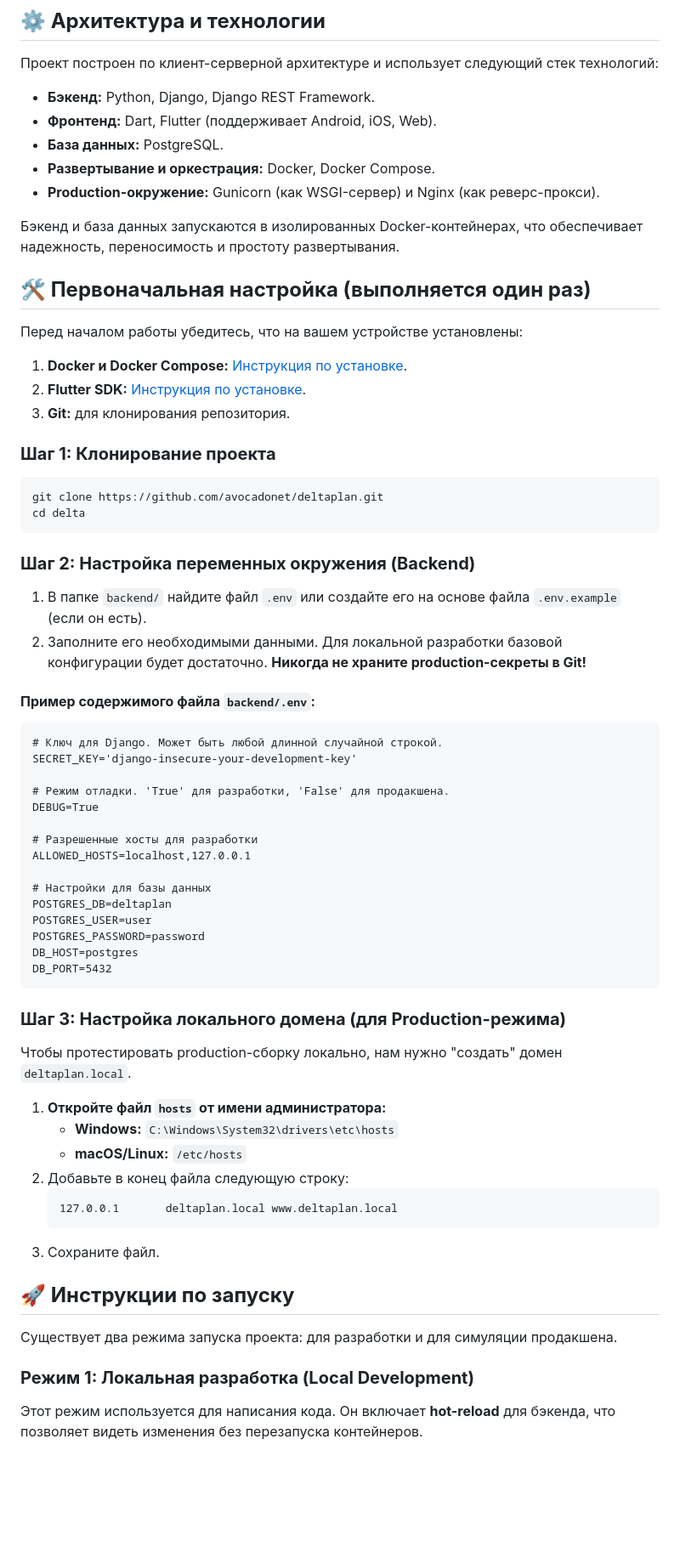
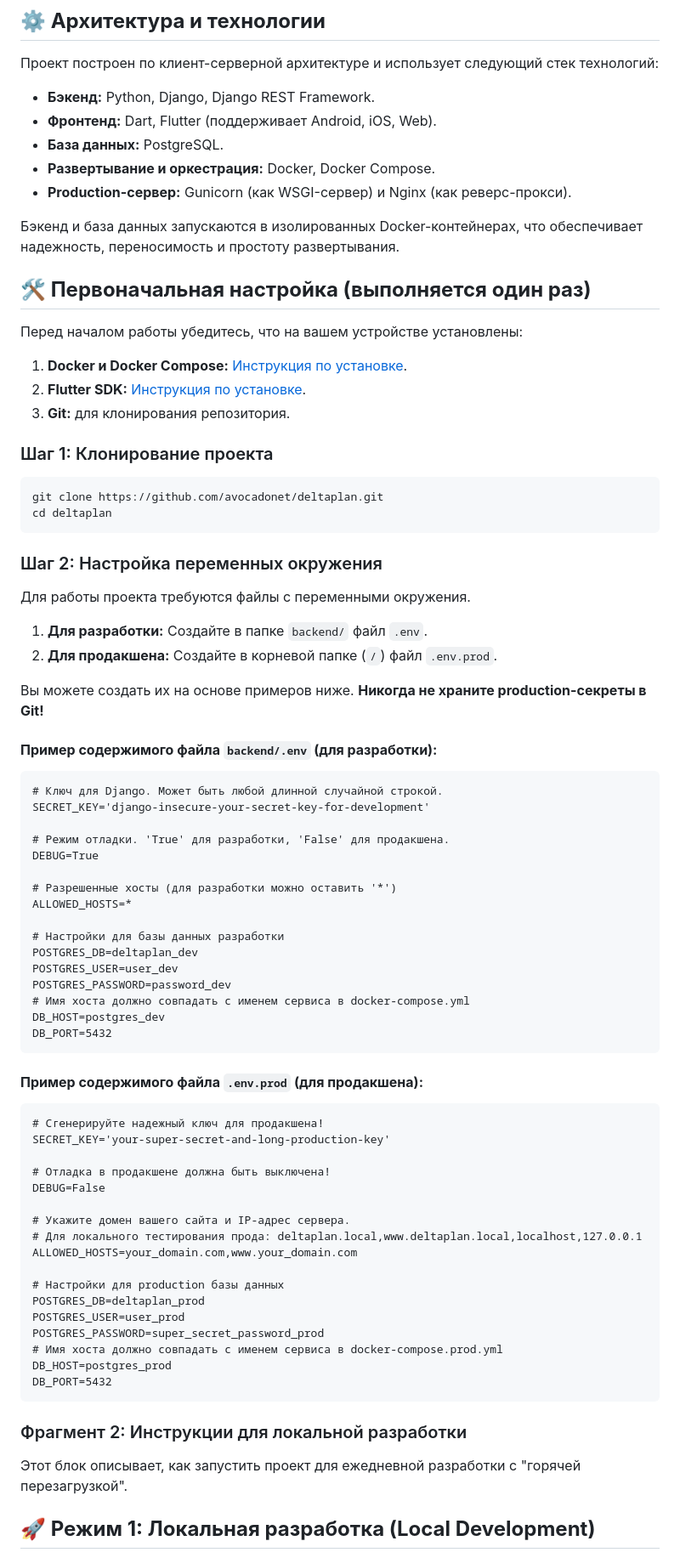
Before and after one commit to avocadonet/deltaplan, a Markdown page: README.md, the part around the change printed below. Shown: that part at 85% size. Drawn GitHub-style; blank space fills up the shorter version.

````diff
--- a/README.md
+++ b/README.md
@@ -10,7 +14,7 @@
 *   **Фронтенд:** Dart, Flutter (поддерживает Android, iOS, Web).
 *   **База данных:** PostgreSQL.
 *   **Развертывание и оркестрация:** Docker, Docker Compose.
-*   **Production-окружение:** Gunicorn (как WSGI-сервер) и Nginx (как реверс-прокси).
+*   **Production-сервер:** Gunicorn (как WSGI-сервер) и Nginx (как реверс-прокси).
 
 Бэкенд и база данных запускаются в изолированных Docker-контейнерах, что обеспечивает надежность, переносимость и простоту развертывания.
 
@@ -21,54 +25,66 @@
 2.  **Flutter SDK:** [Инструкция по установке](https://flutter.dev/docs/get-started/install).
 3.  **Git:** для клонирования репозитория.
 
-### **Шаг 1: Клонирование проекта**
+### Шаг 1: Клонирование проекта
 
 ```bash
 git clone https://github.com/avocadonet/deltaplan.git
-cd delta
+cd deltaplan
 ```
-### **Шаг 2: Настройка переменных окружения (Backend)**
 
-1.  В папке `backend/` найдите файл `.env` или создайте его на основе файла `.env.example` (если он есть).
-2.  Заполните его необходимыми данными. Для локальной разработки базовой конфигурации будет достаточно. **Никогда не храните production-секреты в Git!**
+### Шаг 2: Настройка переменных окружения
 
-#### **Пример содержимого файла `backend/.env`:**
+Для работы проекта требуются файлы с переменными окружения.
+
+1.  **Для разработки:** Создайте в папке `backend/` файл `.env`.
+2.  **Для продакшена:** Создайте в корневой папке (`/`) файл `.env.prod`.
+
+Вы можете создать их на основе примеров ниже. **Никогда не храните production-секреты в Git!**
+
+#### **Пример содержимого файла `backend/.env` (для разработки):**
 ```dotenv
 # Ключ для Django. Может быть любой длинной случайной строкой.
-SECRET_KEY='django-insecure-your-development-key'
+SECRET_KEY='django-insecure-your-secret-key-for-development'
 
 # Режим отладки. 'True' для разработки, 'False' для продакшена.
 DEBUG=True
 
-# Разрешенные хосты для разработки
-ALLOWED_HOSTS=localhost,127.0.0.1
+# Разрешенные хосты (для разработки можно оставить '*')
+ALLOWED_HOSTS=*
 
-# Настройки для базы данных
-POSTGRES_DB=deltaplan
-POSTGRES_USER=user
-POSTGRES_PASSWORD=password
-DB_HOST=postgres
+# Настройки для базы данных разработки
+POSTGRES_DB=deltaplan_dev
+POSTGRES_USER=user_dev
+POSTGRES_PASSWORD=password_dev
+# Имя хоста должно совпадать с именем сервиса в docker-compose.yml
+DB_HOST=postgres_dev
 DB_PORT=5432
 ```
 
-### **Шаг 3: Настройка локального домена (для Production-режима)**
-Чтобы протестировать production-сборку локально, нам нужно "создать" домен `deltaplan.local`.
+#### **Пример содержимого файла `.env.prod` (для продакшена):**
+```dotenv
+# Сгенерируйте надежный ключ для продакшена!
+SECRET_KEY='your-super-secret-and-long-production-key'
 
-1.  **Откройте файл `hosts` от имени администратора:**
-    *   **Windows:** `C:\Windows\System32\drivers\etc\hosts`
-    *   **macOS/Linux:** `/etc/hosts`
-2.  Добавьте в конец файла следующую строку:
-    ```
-    127.0.0.1       deltaplan.local www.deltaplan.local
-    ```
-3.  Сохраните файл.
+# Отладка в продакшене должна быть выключена!
+DEBUG=False
 
+# Укажите домен вашего сайта и IP-адрес сервера.
+# Для локального тестирования прода: deltaplan.local,www.deltaplan.local,localhost,127.0.0.1
+ALLOWED_HOSTS=your_domain.com,www.your_domain.com
 
-## **🚀 Инструкции по запуску**
+# Настройки для production базы данных
+POSTGRES_DB=deltaplan_prod
+POSTGRES_USER=user_prod
+POSTGRES_PASSWORD=super_secret_password_prod
+# Имя хоста должно совпадать с именем сервиса в docker-compose.prod.yml
+DB_HOST=postgres_prod
+DB_PORT=5432
+```
 
-Существует два режима запуска проекта: для разработки и для симуляции продакшена.
+### Фрагмент 2: Инструкции для локальной разработки
 
-### **Режим 1: Локальная разработка (Local Development)**
+Этот блок описывает, как запустить проект для ежедневной разработки с "горячей перезагрузкой".
 
-Этот режим используется для написания кода. Он включает **hot-reload** для бэкенда, что позволяет видеть изменения без перезапуска контейнеров.
+## **🚀 Режим 1: Локальная разработка (Local Development)**
 
````
Also changed, not shown: other parts of README.md (+72 -56 lines).
